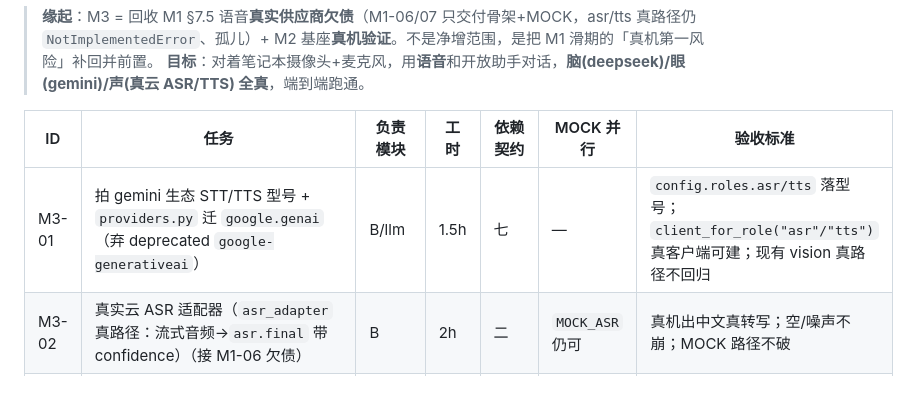
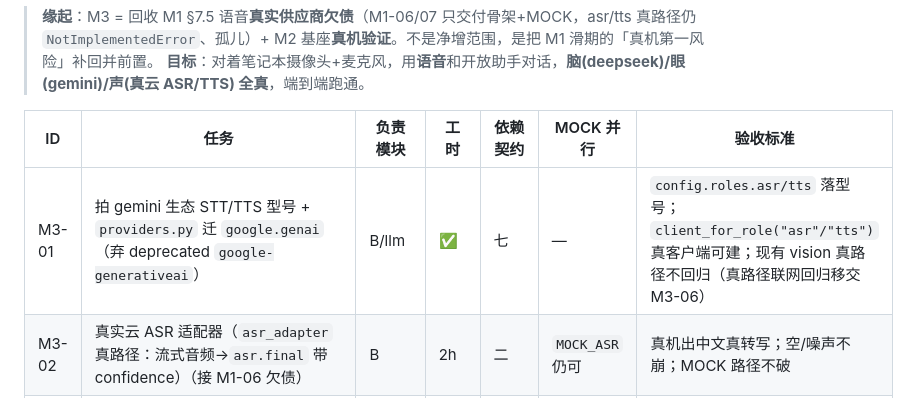
Before and after one commit to wikibit888/visual_assistant, a Markdown page: TASKS.md, the part around the change. Rendered like a GitHub page.

Commit message:
docs: M3-01 打勾（TASKS）
Co-Authored-By: Claude Opus 4.8 (1M context) <noreply@anthropic.com>

```diff
--- a/TASKS.md
+++ b/TASKS.md
@@ -46,7 +46,7 @@
 
 | ID | 任务 | 负责模块 | 工时 | 依赖契约 | MOCK 并行 | 验收标准 |
 |---|---|---|---|---|---|---|
-| M3-01 | 拍 gemini 生态 STT/TTS 型号 + `providers.py` 迁 `google.genai`（弃 deprecated `google-generativeai`） | B/llm | 1.5h | 七 | — | `config.roles.asr/tts` 落型号；`client_for_role("asr"/"tts")` 真客户端可建；现有 vision 真路径不回归 |
+| M3-01 | 拍 gemini 生态 STT/TTS 型号 + `providers.py` 迁 `google.genai`（弃 deprecated `google-generativeai`） | B/llm | ✅ | 七 | — | `config.roles.asr/tts` 落型号；`client_for_role("asr"/"tts")` 真客户端可建；现有 vision 真路径不回归（真路径联网回归移交 M3-06） |
 | M3-02 | 真实云 ASR 适配器（`asr_adapter` 真路径：流式音频→`asr.final` 带 confidence）（接 M1-06 欠债） | B | 2h | 二 | `MOCK_ASR` 仍可 | 真机出中文真转写；空/噪声不崩；MOCK 路径不破 |
 | M3-03 | 真实云 TTS 适配器（`tts_adapter` 真路径：按句流式→`TtsFrame` + stop 语义）（接 M1-07 欠债） | B | 2h | 二 | `MOCK_TTS` 仍可 | 真机出真人声；首句先播；stop=立停+清队列+ack；MOCK 不破 |
 | M3-04 | 前端↔后端真机语音闭环联调（mic→WS→ASR→planner→TTS→播放；半双工 gate/打断/自激） | B/A | 2h | 二/四 | 否（真机） | 对讲机说→AI 答全程真机；AI_SPEAKING 半双工无自激；打断按键演；§7.5 止损可踩 |
```
